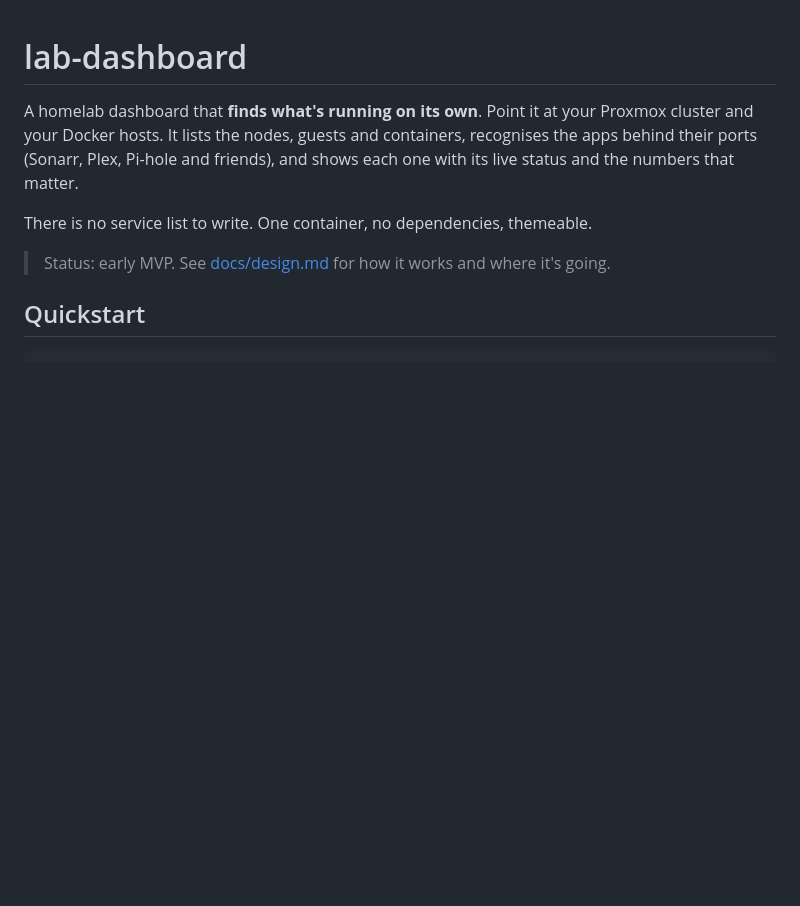
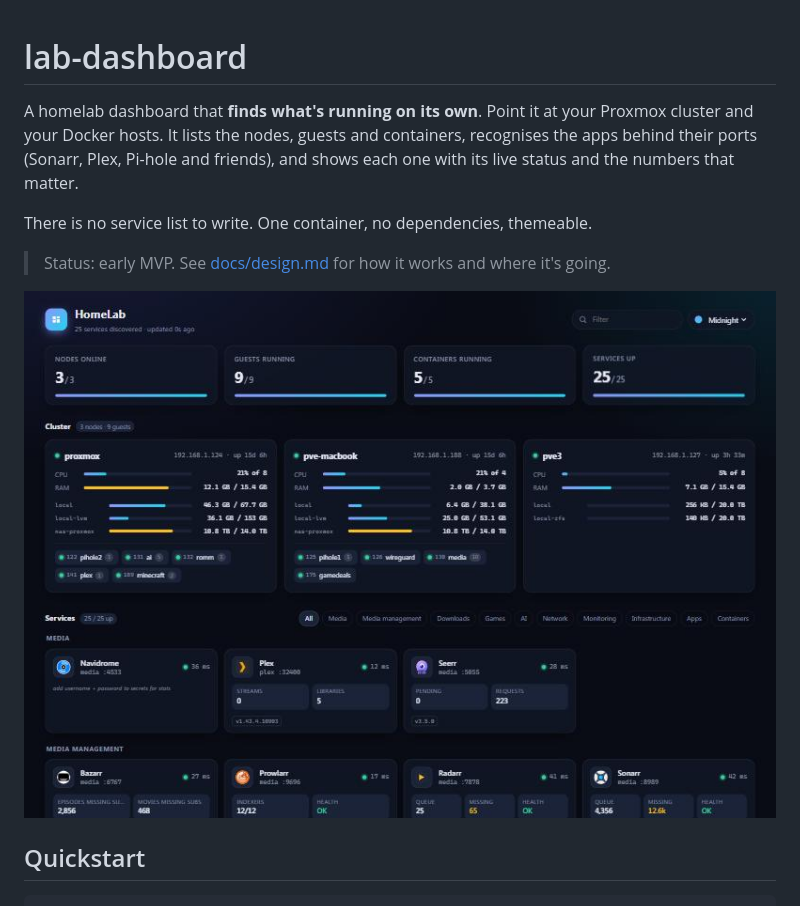
Before and after one commit to kylechrisking/burrow, a Markdown page: README.md, the part around the change. Drawn GitHub-style; pictures changed too: docs/screenshots/desktop-midnight.jpg (added); blank space fills up the shorter version.

Commit message:
add screenshots

```diff
--- a/README.md
+++ b/README.md
@@ -8,6 +8,8 @@ shows each one with its live status and the numbers that matter.
 There is no service list to write. One container, no dependencies, themeable.
 
 > Status: early MVP. See [docs/design.md](docs/design.md) for how it works and where it's going.
+
+![Midnight theme](docs/screenshots/desktop-midnight.jpg)
 
 ## Quickstart
 
```
Also changed, not shown: docs/screenshots/desktop-daylight.jpg (added), docs/screenshots/phone-cluster.jpg (added), docs/screenshots/phone-services.jpg (added).
